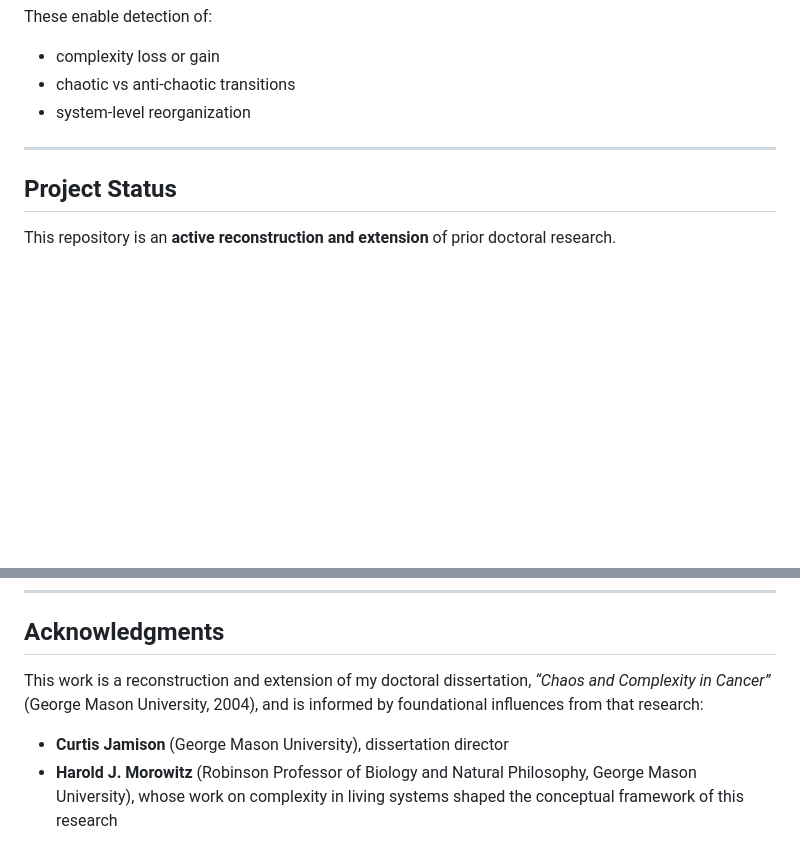
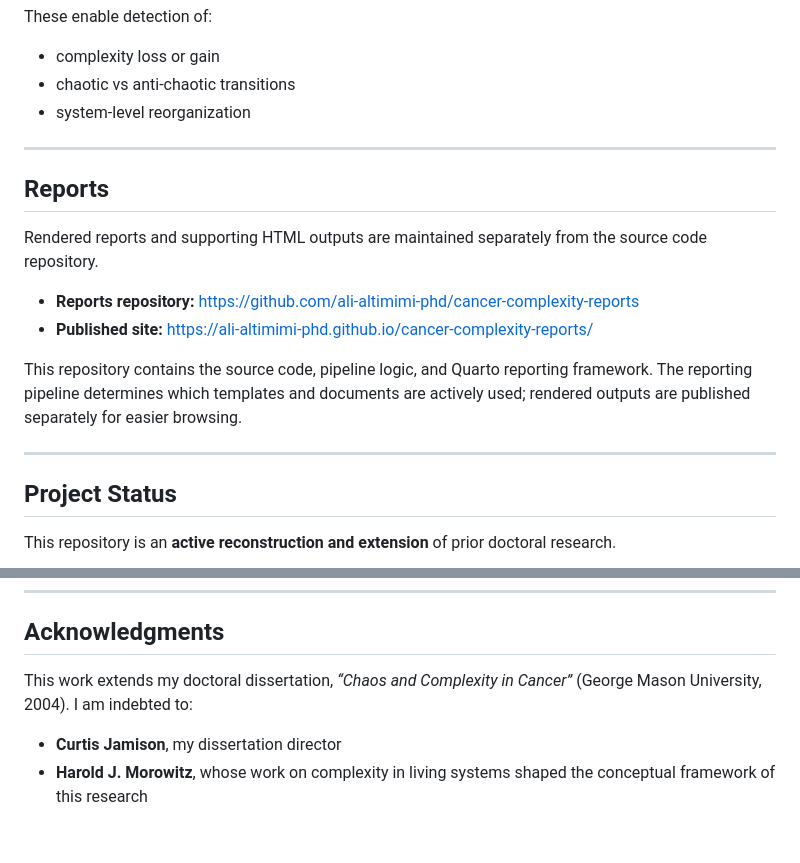
Before and after one commit to ali-altimimi-phd/global-cancer-complexity, a Markdown page: README.md, 2 parts joined by grey strips. Drawn GitHub-style; blank space fills up the shorter version.

Commit message:
Link to external reports repository and published site

```diff
--- a/README.md
+++ b/README.md
@@ -370,6 +370,17 @@ These enable detection of:
 
 ------------------------------------------------------------------------
 
+## Reports
+
+Rendered reports and supporting HTML outputs are maintained separately from the source code repository.
+
+- **Reports repository:** https://github.com/ali-altimimi-phd/cancer-complexity-reports
+- **Published site:** https://ali-altimimi-phd.github.io/cancer-complexity-reports/
+
+This repository contains the source code, pipeline logic, and Quarto reporting framework. The reporting pipeline determines which templates and documents are actively used; rendered outputs are published separately for easier browsing.
+
+------------------------------------------------------------------------
+
 ## Project Status
 
 This repository is an **active reconstruction and extension** of prior doctoral research.
@@ -419,7 +430,7 @@ Citation metadata is provided via the `CITATION.cff` file (see “Cite this repo
 
 ## Acknowledgments
 
-This work is a reconstruction and extension of my doctoral dissertation, *“Chaos and Complexity in Cancer”* (George Mason University, 2004), and is informed by foundational influences from that research:
+This work extends my doctoral dissertation, *“Chaos and Complexity in Cancer”* (George Mason University, 2004). I am indebted to:
 
--   **Curtis Jamison** (George Mason University), dissertation director
--   **Harold J. Morowitz** (Robinson Professor of Biology and Natural Philosophy, George Mason University), whose work on complexity in living systems shaped the conceptual framework of this research
+-   **Curtis Jamison**, my dissertation director
+-   **Harold J. Morowitz**, whose work on complexity in living systems shaped the conceptual framework of this research
```
Also changed, not shown: other parts of README.md (+2 -2 lines).
